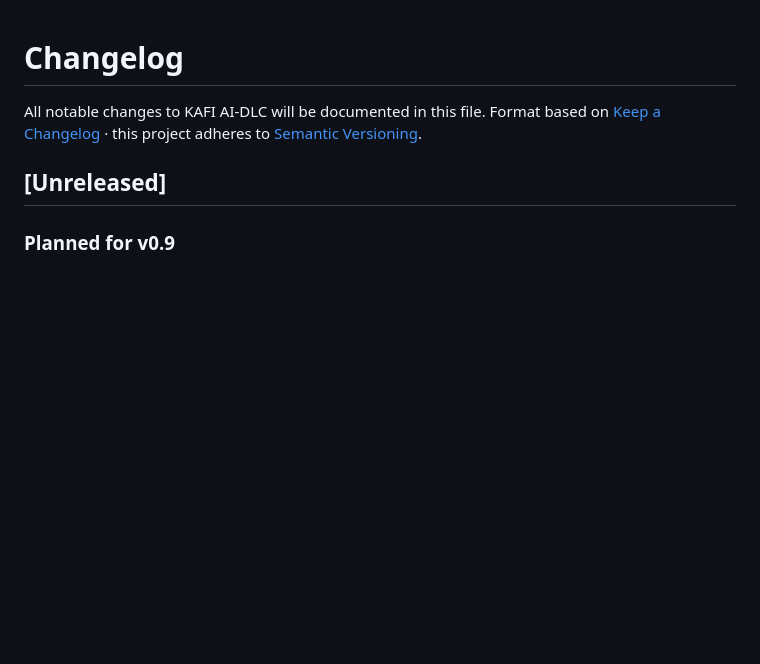
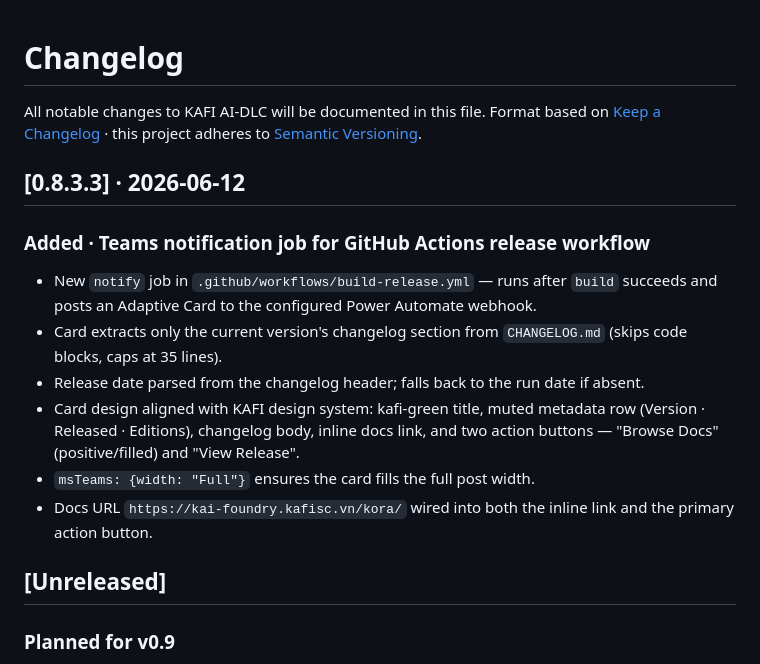
Before and after one commit to thangtmkafi/AI-DLC, a Markdown page: CHANGELOG.md, the part around the change. Drawn GitHub-style; blank space fills up the shorter version.

Commit message:
test: v0.8.3.3 notification test

```diff
--- a/CHANGELOG.md
+++ b/CHANGELOG.md
@@ -1,6 +1,17 @@
 # Changelog
 
 All notable changes to KAFI AI-DLC will be documented in this file. Format based on [Keep a Changelog](https://keepachangelog.com/en/1.1.0/) · this project adheres to [Semantic Versioning](https://semver.org/).
+
+## [0.8.3.3] · 2026-06-12
+
+### Added · Teams notification job for GitHub Actions release workflow
+
+- New `notify` job in `.github/workflows/build-release.yml` — runs after `build` succeeds and posts an Adaptive Card to the configured Power Automate webhook.
+- Card extracts only the current version's changelog section from `CHANGELOG.md` (skips code blocks, caps at 35 lines).
+- Release date parsed from the changelog header; falls back to the run date if absent.
+- Card design aligned with KAFI design system: kafi-green title, muted metadata row (Version · Released · Editions), changelog body, inline docs link, and two action buttons — "Browse Docs" (positive/filled) and "View Release".
+- `msTeams: {width: "Full"}` ensures the card fills the full post width.
+- Docs URL `https://kai-foundry.kafisc.vn/kora/` wired into both the inline link and the primary action button.
 
 ## [Unreleased]
 
```
